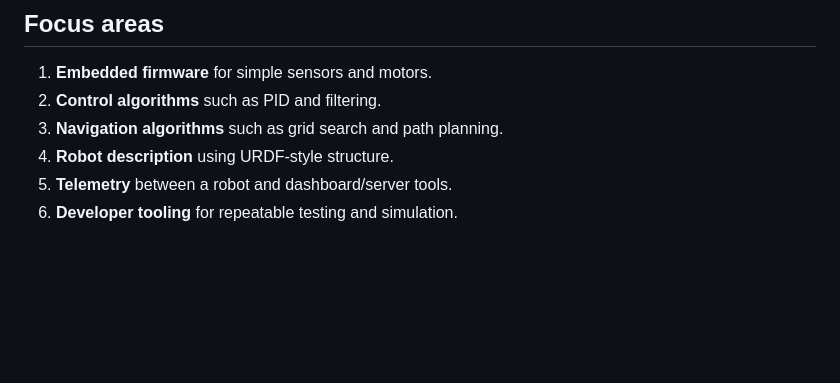
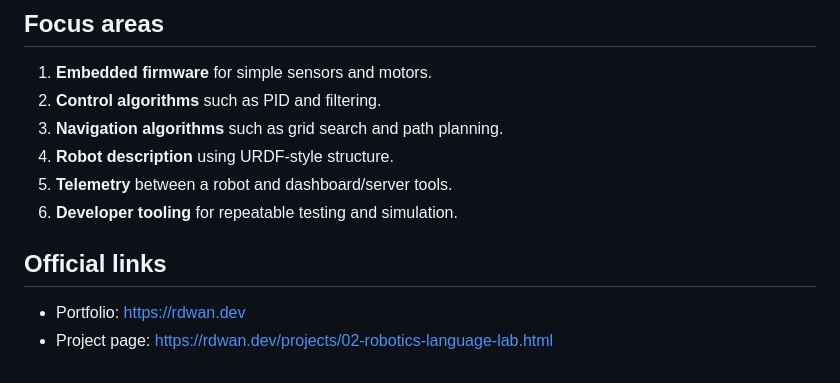
Before and after one commit to rad03i2/robotics-language-lab, a Markdown page: README.md, the part around the change. Drawn GitHub-style; blank space fills up the shorter version.

Commit message:
Link official portfolio and project page

```diff
--- a/README.md
+++ b/README.md
@@ -82,3 +82,8 @@ The project is intentionally small but broad. It is not claiming to be a complet
 4. **Robot description** using URDF-style structure.
 5. **Telemetry** between a robot and dashboard/server tools.
 6. **Developer tooling** for repeatable testing and simulation.
+
+## Official links
+
+- Portfolio: https://rdwan.dev
+- Project page: https://rdwan.dev/projects/02-robotics-language-lab.html
```
